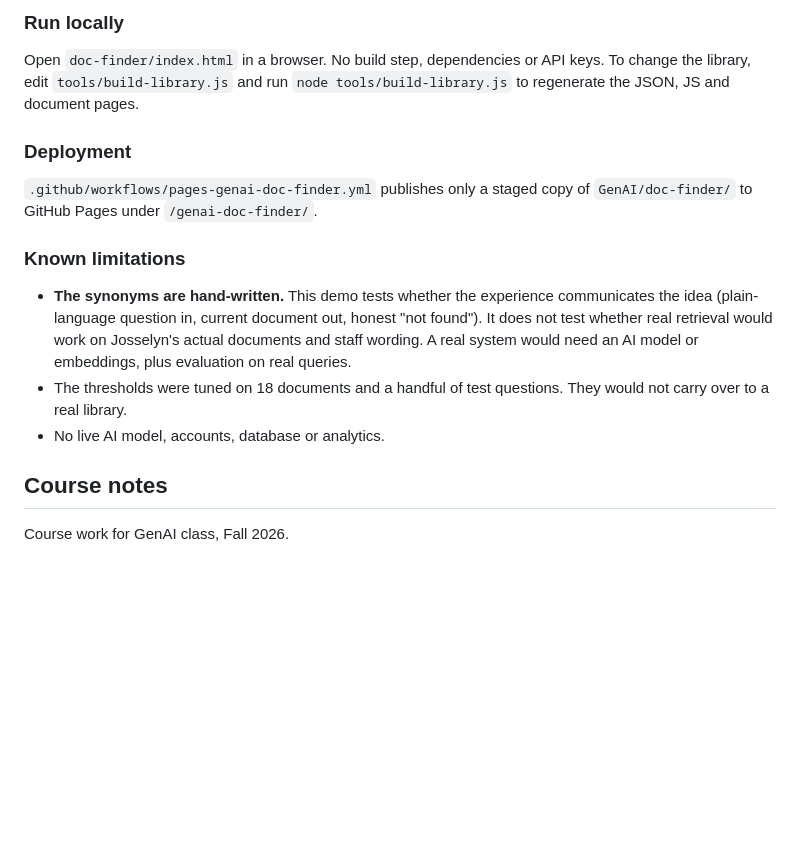
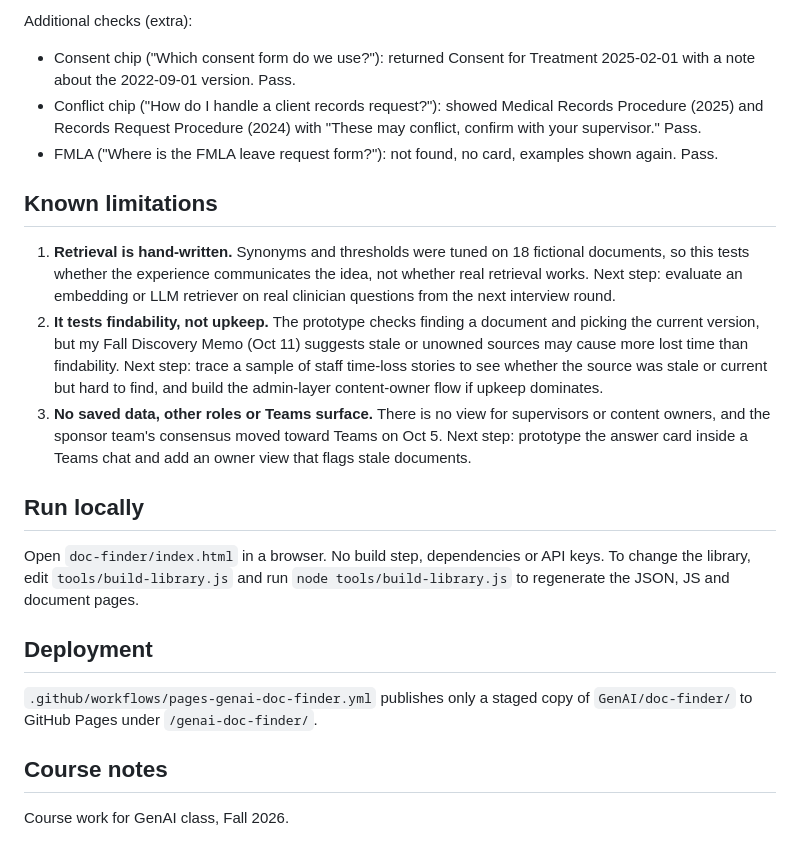
Before and after one commit to wlinczer/Academics, a Markdown page: GenAI/README.md, the part around one of its changes. GitHub-like rendering; blank space fills up the shorter version.

```diff
--- a/GenAI/README.md
+++ b/GenAI/README.md
@@ -55,26 +37,27 @@ returned, for comparison.
 
-### Run locally
+Additional checks (extra):
+
+- Consent chip ("Which consent form do we use?"): returned Consent for Treatment 2025-02-01 with a note about the 2022-09-01 version. Pass.
+- Conflict chip ("How do I handle a client records request?"): showed Medical Records Procedure (2025) and Records Request Procedure (2024) with "These may conflict, confirm with your supervisor." Pass.
+- FMLA ("Where is the FMLA leave request form?"): not found, no card, examples shown again. Pass.
+
+## Known limitations
+
+1. **Retrieval is hand-written.** Synonyms and thresholds were tuned on 18 fictional documents, so this tests whether the experience communicates the idea, not whether real retrieval works. Next step: evaluate an embedding or LLM retriever on real clinician questions from the next interview round.
+2. **It tests findability, not upkeep.** The prototype checks finding a document and picking the current version, but my Fall Discovery Memo (Oct 11) suggests stale or unowned sources may cause more lost time than findability. Next step: trace a sample of staff time-loss stories to see whether the source was stale or current but hard to find, and build the admin-layer content-owner flow if upkeep dominates.
+3. **No saved data, other roles or Teams surface.** There is no view for supervisors or content owners, and the sponsor team's consensus moved toward Teams on Oct 5. Next step: prototype the answer card inside a Teams chat and add an owner view that flags stale documents.
+
+## Run locally
 
 Open `doc-finder/index.html` in a browser. No build step, dependencies or API keys.
 To change the library, edit `tools/build-library.js` and run
 `node tools/build-library.js` to regenerate the JSON, JS and document pages.
 
-### Deployment
+## Deployment
 
 `.github/workflows/pages-genai-doc-finder.yml` publishes only a staged copy of
 `GenAI/doc-finder/` to GitHub Pages under `/genai-doc-finder/`.
 
-### Known limitations
-
-- **The synonyms are hand-written.** This demo tests whether the experience
-  communicates the idea (plain-language question in, current document out, honest
-  "not found"). It does not test whether real retrieval would work on Josselyn's
-  actual documents and staff wording. A real system would need an AI model or
-  embeddings, plus evaluation on real queries.
-- The thresholds were tuned on 18 documents and a handful of test questions. They
-  would not carry over to a real library.
-- No live AI model, accounts, database or analytics.
-
 ## Course notes
 
 Course work for GenAI class, Fall 2026.
```
Also changed, not shown: other parts of GenAI/README.md (+26 -44 lines).
